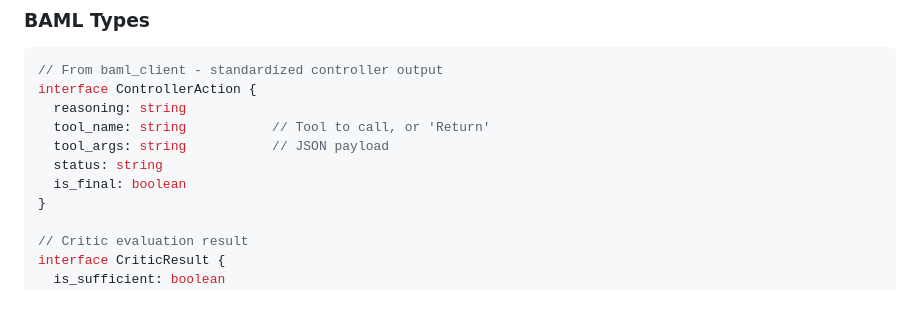
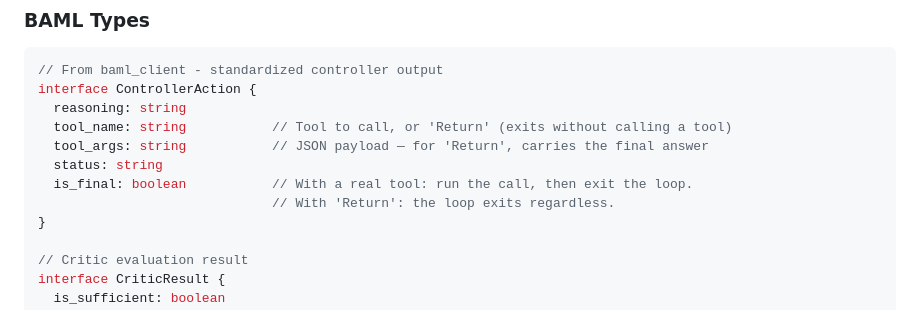
Before and after one commit to mknw/harness-playground, a Markdown page: docs/harness-patterns/api.md, the part around the change. GitHub-like rendering.

Commit message:
docs: clarify simpleLoop is_final + synthesizer error gating
After the truthfulness fixes, the public docs no longer match the
behavior. Updates:

- ControllerAction comments in both the API reference and the
  package README spell out that `Return` exits without running a
  tool (its tool_args carries the answer), and that `is_final=true`
  paired with a real tool runs the call and *then* exits — instead
  of "exit loop flag," which mis-suggested the call was skipped.

- simpleLoop "How it works" step on termination is rewritten to
  describe both exit paths.

- synthesizer event-flow diagram lists controller_action as a read,
  documents that success/error come from the matching tool_result
  (never hardcoded), and notes the clean-exit gate that suppresses
  stale "Loop exhausted" warnings when the loop did finish cleanly.

Bundled with the code fix so docs and behavior land together.

Co-Authored-By: Claude Opus 4.7 (1M context) <noreply@anthropic.com>

```diff
--- a/docs/harness-patterns/api.md
+++ b/docs/harness-patterns/api.md
@@ -81,10 +81,11 @@ type ScopedPattern<T> = (
 // From baml_client - standardized controller output
 interface ControllerAction {
   reasoning: string
-  tool_name: string           // Tool to call, or 'Return'
-  tool_args: string           // JSON payload
+  tool_name: string           // Tool to call, or 'Return' (exits without calling a tool)
+  tool_args: string           // JSON payload — for 'Return', carries the final answer
   status: string
-  is_final: boolean
+  is_final: boolean           // With a real tool: run the call, then exit the loop.
+                              // With 'Return': the loop exits regardless.
 }
 
 // Critic evaluation result
```
Also changed, not shown: 1 other file.
